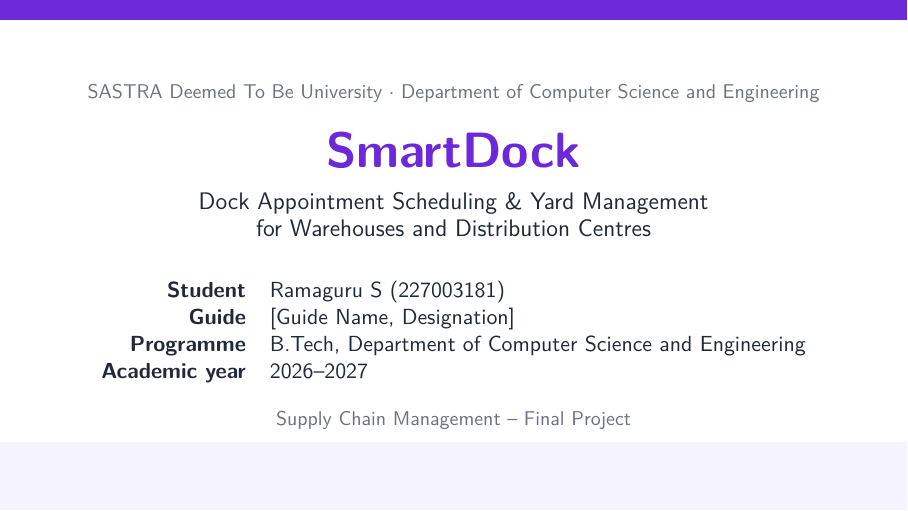
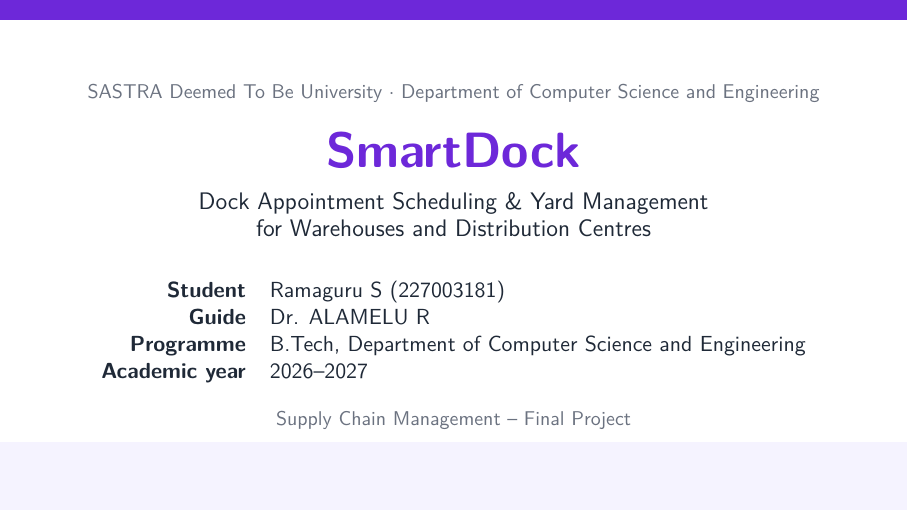
Before and after one commit to RamaguruS/Dock, LaTeX slides (docs/slides/slides.tex, which reads docs/meta.tex): page 1 of 32. Compiled offline with pdfLaTeX.

Commit message:
Add project guide name to report and slides
Co-Authored-By: Claude Opus 5.5 <noreply@anthropic.com>

```diff
--- a/docs/meta.tex
+++ b/docs/meta.tex
@@ -6,7 +6,7 @@
 \newcommand{\ProjectShortTitle}{SmartDock}
 \newcommand{\StudentName}{Ramaguru S}
 \newcommand{\RegisterNumber}{227003181}
-\newcommand{\GuideName}{[Guide Name, Designation]}
+\newcommand{\GuideName}{Dr. ALAMELU R}
 \newcommand{\Programme}{B.Tech}
 \newcommand{\Department}{Department of Computer Science and Engineering}
 \newcommand{\Institution}{SASTRA Deemed To Be University}
```
Also changed, not shown: docs/report/report.pdf, docs/slides/slides.pdf.
